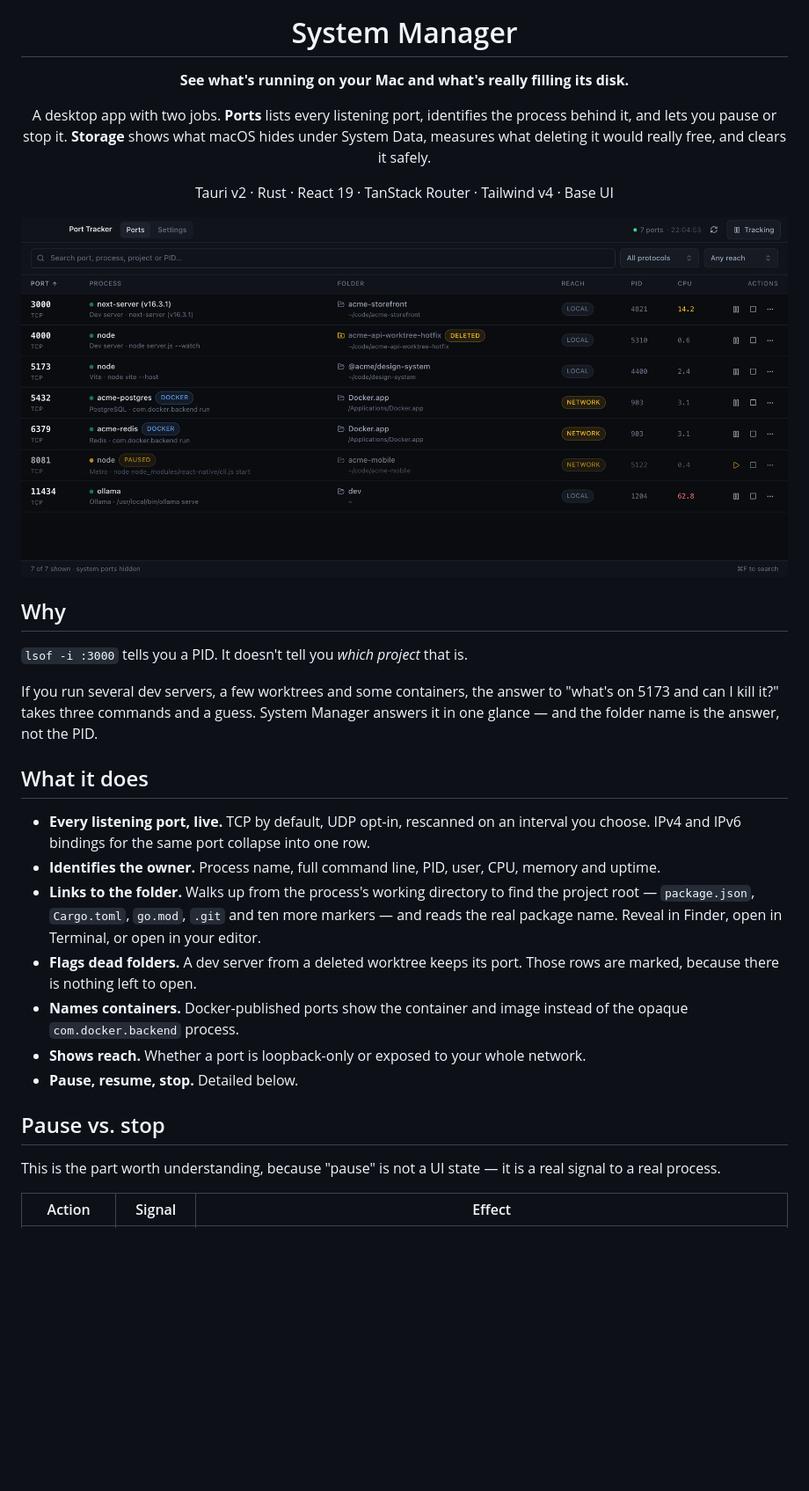
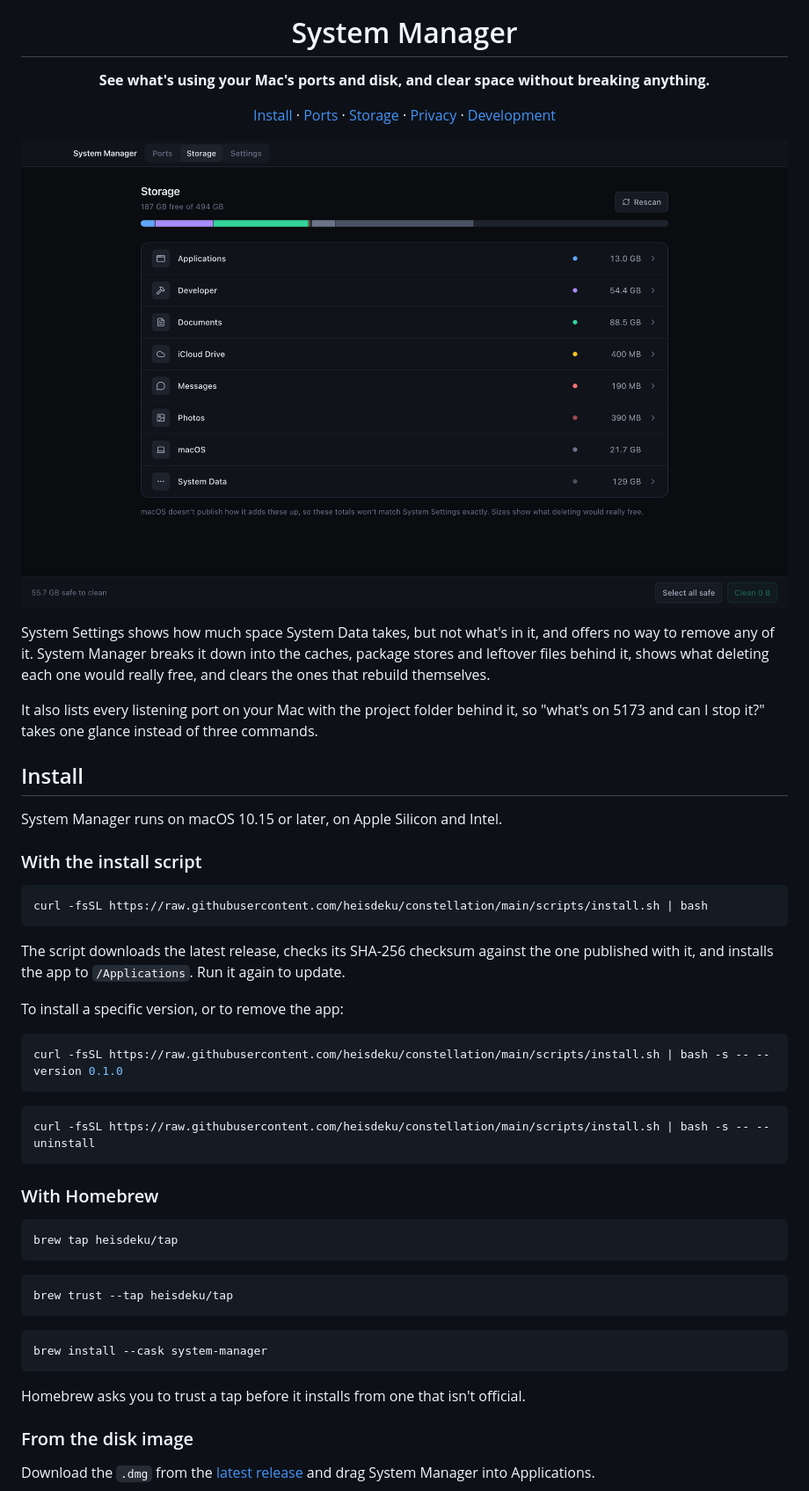
Before and after one commit to heisdeku/constellation, a Markdown page: README.md, the part around one of its changes. Shown at 88% size. GitHub-like rendering; pictures changed too: docs/images/ports.png, docs/images/storage.png (added); blank space fills up the shorter version.

````diff
--- a/README.md
+++ b/README.md
@@ -4,45 +4,63 @@
 
 # System Manager
 
-**See what's running on your Mac and what's really filling its disk.**
+**See what's using your Mac's ports and disk, and clear space without breaking anything.**
 
-A desktop app with two jobs. **Ports** lists every listening port, identifies the
-process behind it, and lets you pause or stop it. **Storage** shows what macOS hides
-under System Data, measures what deleting it would really free, and clears it safely.
-
-Tauri v2 · Rust · React 19 · TanStack Router · Tailwind v4 · Base UI
+[Install](#install) · [Ports](#ports) · [Storage](#storage) · [Privacy](#privacy-and-permissions) · [Development](docs/development.md)
 
 </div>
 
-![The port list](docs/images/ports.png)
+![The Storage overview, using the same categories as System Settings](docs/images/storage.png)
 
-## Why
+System Settings shows how much space System Data takes, but not what's in it, and
+offers no way to remove any of it. System Manager breaks it down into the caches,
+package stores and leftover files behind it, shows what deleting each one would really
+free, and clears the ones that rebuild themselves.
 
-`lsof -i :3000` tells you a PID. It doesn't tell you *which project* that is.
+It also lists every listening port on your Mac with the project folder behind it, so
+"what's on 5173 and can I stop it?" takes one glance instead of three commands.
 
-If you run several dev servers, a few worktrees and some containers, the answer
-to "what's on 5173 and can I kill it?" takes three commands and a guess. System
-Manager answers it in one glance — and the folder name is the answer, not the PID.
+## Install
 
-## What it does
+System Manager runs on macOS 10.15 or later, on Apple Silicon and Intel.
 
-- **Every listening port, live.** TCP by default, UDP opt-in, rescanned on an
-  interval you choose. IPv4 and IPv6 bindings for the same port collapse into one row.
-- **Identifies the owner.** Process name, full command line, PID, user, CPU, memory
-  and uptime.
-- **Links to the folder.** Walks up from the process's working directory to find the
-  project root — `package.json`, `Cargo.toml`, `go.mod`, `.git` and ten more markers —
-  and reads the real package name. Reveal in Finder, open in Terminal, or open in your editor.
-- **Flags dead folders.** A dev server from a deleted worktree keeps its port. Those
-  rows are marked, because there is nothing left to open.
-- **Names containers.** Docker-published ports show the container and image instead of
-  the opaque `com.docker.backend` process.
-- **Shows reach.** Whether a port is loopback-only or exposed to your whole network.
-- **Pause, resume, stop.** Detailed below.
+### With the install script
 
-## Pause vs. stop
+```bash
+curl -fsSL https://raw.githubusercontent.com/heisdeku/constellation/main/scripts/install.sh | bash
+```
 
-This is the part worth understanding, because "pause" is not a UI state — it is a
-real signal to a real process.
+The script downloads the latest release, checks its SHA-256 checksum against the one
+published with it, and installs the app to `/Applications`. Run it again to update.
 
-| Action | Signal | Effect |
+To install a specific version, or to remove the app:
+
+```bash
+curl -fsSL https://raw.githubusercontent.com/heisdeku/constellation/main/scripts/install.sh | bash -s -- --version 0.1.0
+```
+
+```bash
+curl -fsSL https://raw.githubusercontent.com/heisdeku/constellation/main/scripts/install.sh | bash -s -- --uninstall
+```
+
+### With Homebrew
+
+```bash
+brew tap heisdeku/tap
+```
+
+```bash
+brew trust --tap heisdeku/tap
+```
+
+```bash
+brew install --cask system-manager
+```
+
+Homebrew asks you to trust a tap before it installs from one that isn't official.
+
+### From the disk image
+
+Download the `.dmg` from the [latest release](https://github.com/heisdeku/constellation/releases/latest)
+and drag System Manager into Applications.
+
````
Also changed, not shown: other parts of README.md (+83 -159 lines), docs/development.md (added, +162 -0 lines), docs/images/detail.png (deleted), docs/images/settings.png (deleted), docs/images/storage-category.png (added).
